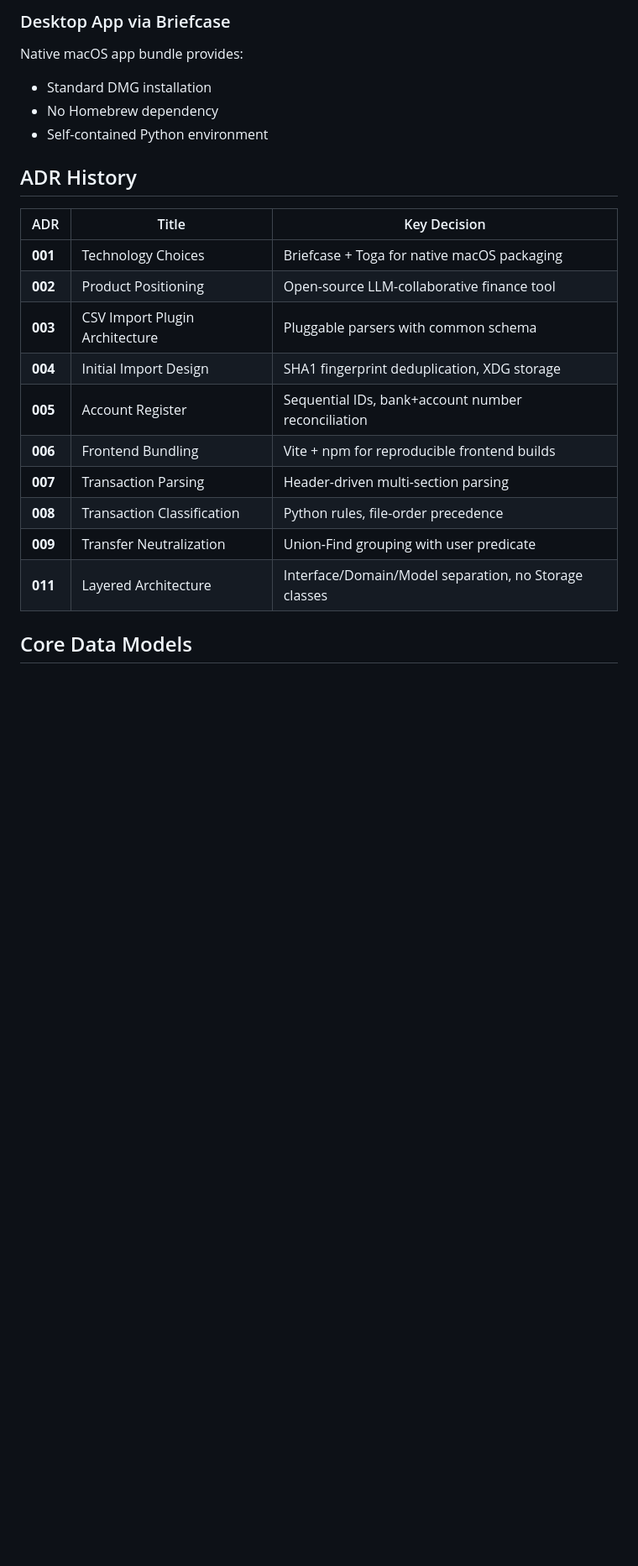
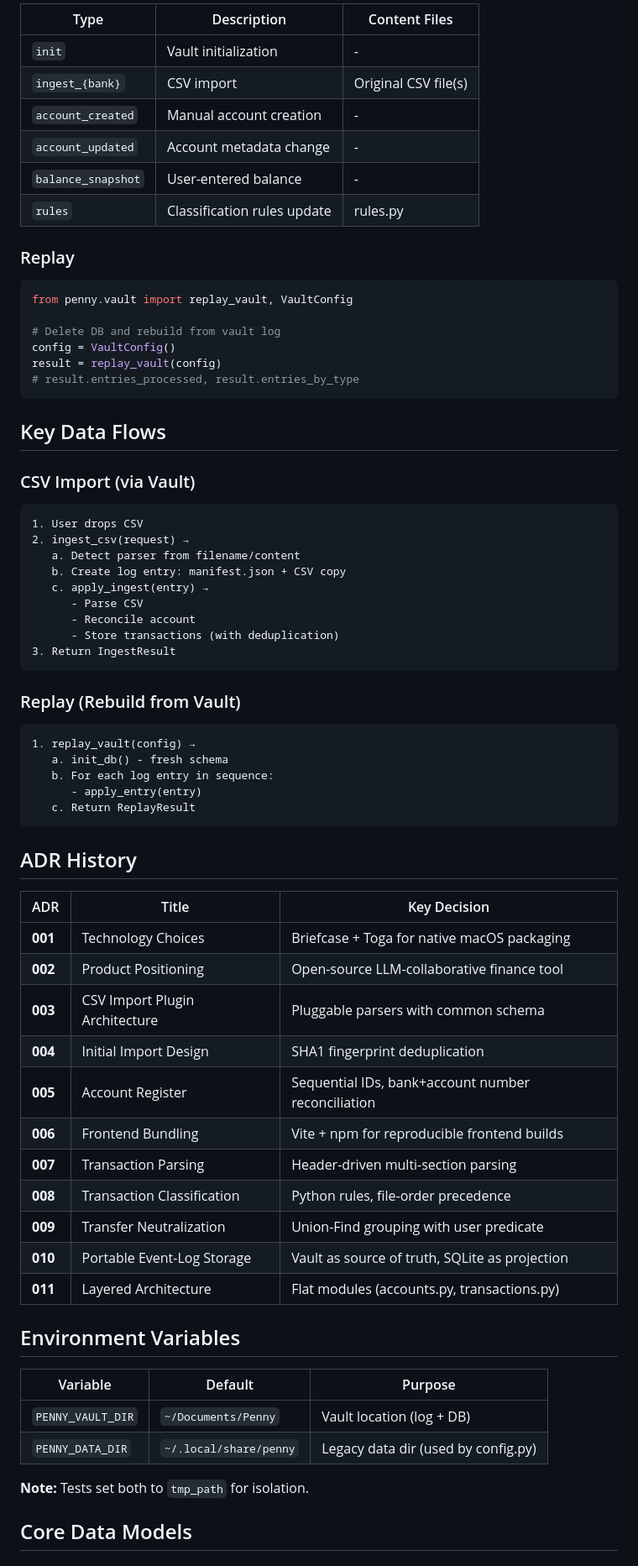
Before and after one commit to HeinrichHartmann/Penny, a Markdown page: CONTEXT.md, the part around one of its changes. Shown at 84% size. Rendered like a GitHub page; blank space fills up the shorter version.

````diff
--- a/CONTEXT.md
+++ b/CONTEXT.md
@@ -87,9 +93,49 @@ Bank CSV formats are too diverse for generic parsing:
 
-### Desktop App via Briefcase
-Native macOS app bundle provides:
-- Standard DMG installation
-- No Homebrew dependency
-- Self-contained Python environment
+| Type | Description | Content Files |
+|------|-------------|---------------|
+| `init` | Vault initialization | - |
+| `ingest_{bank}` | CSV import | Original CSV file(s) |
+| `account_created` | Manual account creation | - |
+| `account_updated` | Account metadata change | - |
+| `balance_snapshot` | User-entered balance | - |
+| `rules` | Classification rules update | rules.py |
+
+### Replay
+
+```python
+from penny.vault import replay_vault, VaultConfig
+
+# Delete DB and rebuild from vault log
+config = VaultConfig()
+result = replay_vault(config)
+# result.entries_processed, result.entries_by_type
+```
+
+## Key Data Flows
+
+### CSV Import (via Vault)
+
+```
+1. User drops CSV
+2. ingest_csv(request) →
+   a. Detect parser from filename/content
+   b. Create log entry: manifest.json + CSV copy
+   c. apply_ingest(entry) →
+      - Parse CSV
+      - Reconcile account
+      - Store transactions (with deduplication)
+3. Return IngestResult
+```
+
+### Replay (Rebuild from Vault)
+
+```
+1. replay_vault(config) →
+   a. init_db() - fresh schema
+   b. For each log entry in sequence:
+      - apply_entry(entry)
+   c. Return ReplayResult
+```
 
 ## ADR History
 
@@ -98,13 +144,23 @@ Native macOS app bundle provides:
 | **001** | Technology Choices | Briefcase + Toga for native macOS packaging |
 | **002** | Product Positioning | Open-source LLM-collaborative finance tool |
 | **003** | CSV Import Plugin Architecture | Pluggable parsers with common schema |
-| **004** | Initial Import Design | SHA1 fingerprint deduplication, XDG storage |
+| **004** | Initial Import Design | SHA1 fingerprint deduplication |
 | **005** | Account Register | Sequential IDs, bank+account number reconciliation |
 | **006** | Frontend Bundling | Vite + npm for reproducible frontend builds |
 | **007** | Transaction Parsing | Header-driven multi-section parsing |
 | **008** | Transaction Classification | Python rules, file-order precedence |
 | **009** | Transfer Neutralization | Union-Find grouping with user predicate |
-| **011** | Layered Architecture | Interface/Domain/Model separation, no Storage classes |
+| **010** | Portable Event-Log Storage | Vault as source of truth, SQLite as projection |
+| **011** | Layered Architecture | Flat modules (accounts.py, transactions.py) |
+
+## Environment Variables
+
+| Variable | Default | Purpose |
+|----------|---------|---------|
+| `PENNY_VAULT_DIR` | `~/Documents/Penny` | Vault location (log + DB) |
+| `PENNY_DATA_DIR` | `~/.local/share/penny` | Legacy data dir (used by config.py) |
+
+**Note:** Tests set both to `tmp_path` for isolation.
 
 ## Core Data Models
 
````
Also changed, not shown: other parts of CONTEXT.md (+86 -106 lines).
